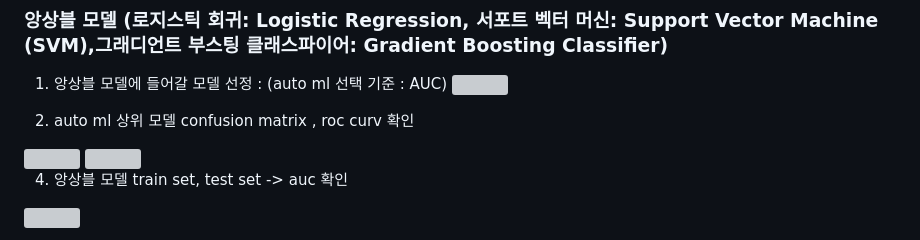
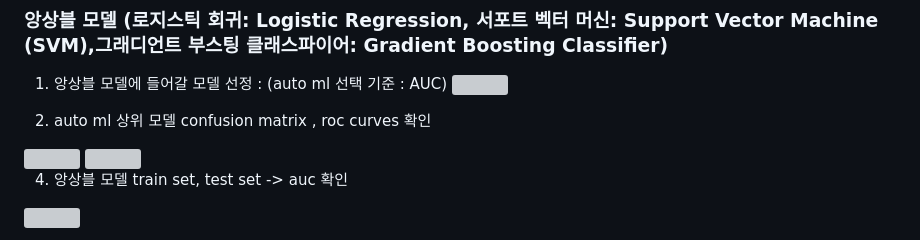
Before and after one commit to heojiwon2/mini2, a Markdown page: README.md, the part around the change. GitHub-like rendering; grey boxes are pictures that could not be loaded.

```diff
--- a/README.md
+++ b/README.md
@@ -51,7 +51,7 @@
 1. 앙상블 모델에 들어갈 모델 선정 : (auto ml 선택 기준 : AUC)
   <img src="https://github.com/user-attachments/assets/f97825c0-6a23-4a7e-a600-ce40404770df" height="400" width="600" /><br>
 
-2. auto ml 상위 모델 confusion matrix , roc curv 확인
+2. auto ml 상위 모델 confusion matrix , roc curves 확인
 <div style="display: flex; justify-content: center;">
     <img src="https://github.com/user-attachments/assets/56a7e9e6-dfc7-47d1-998b-c86db87eed89" height="400" width="400" style="margin-right: 10px;" />
     <img src="https://github.com/user-attachments/assets/dca493d8-da1f-4d81-9328-0f482c2bcf8b" height="400" width="400" />
```
